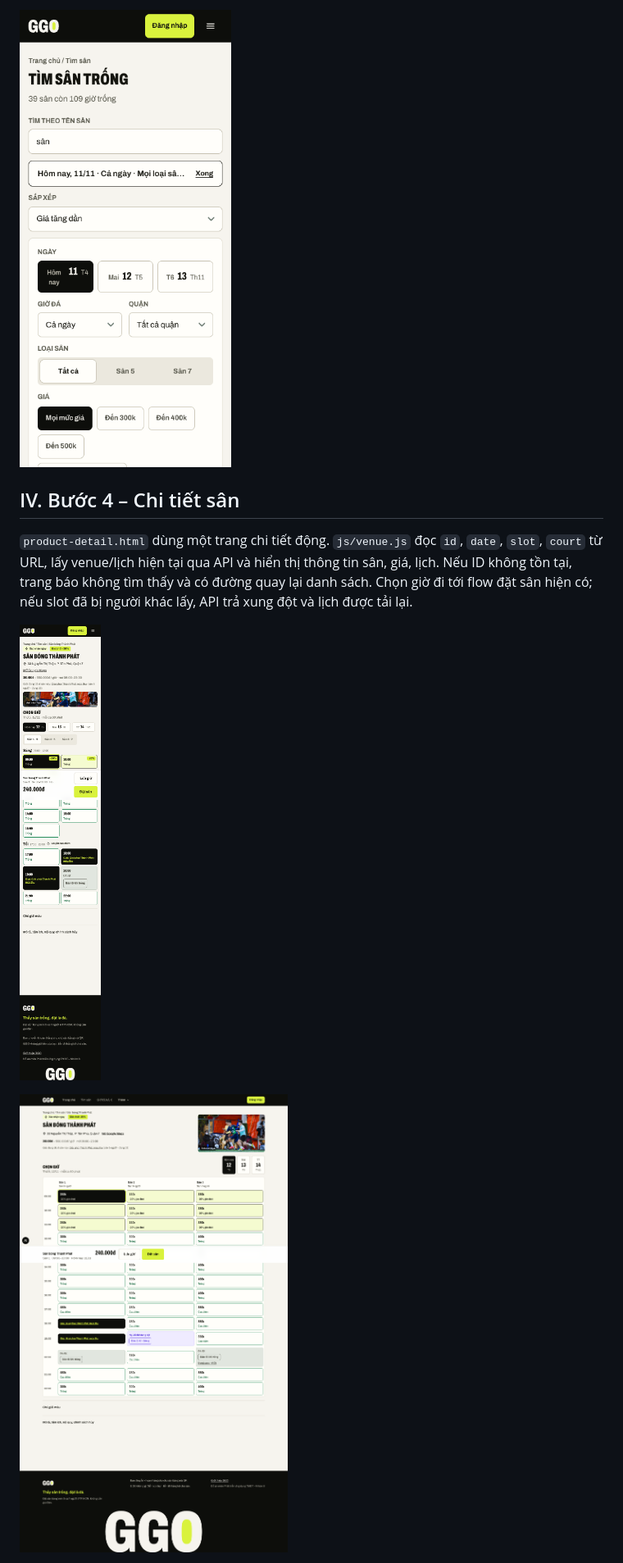
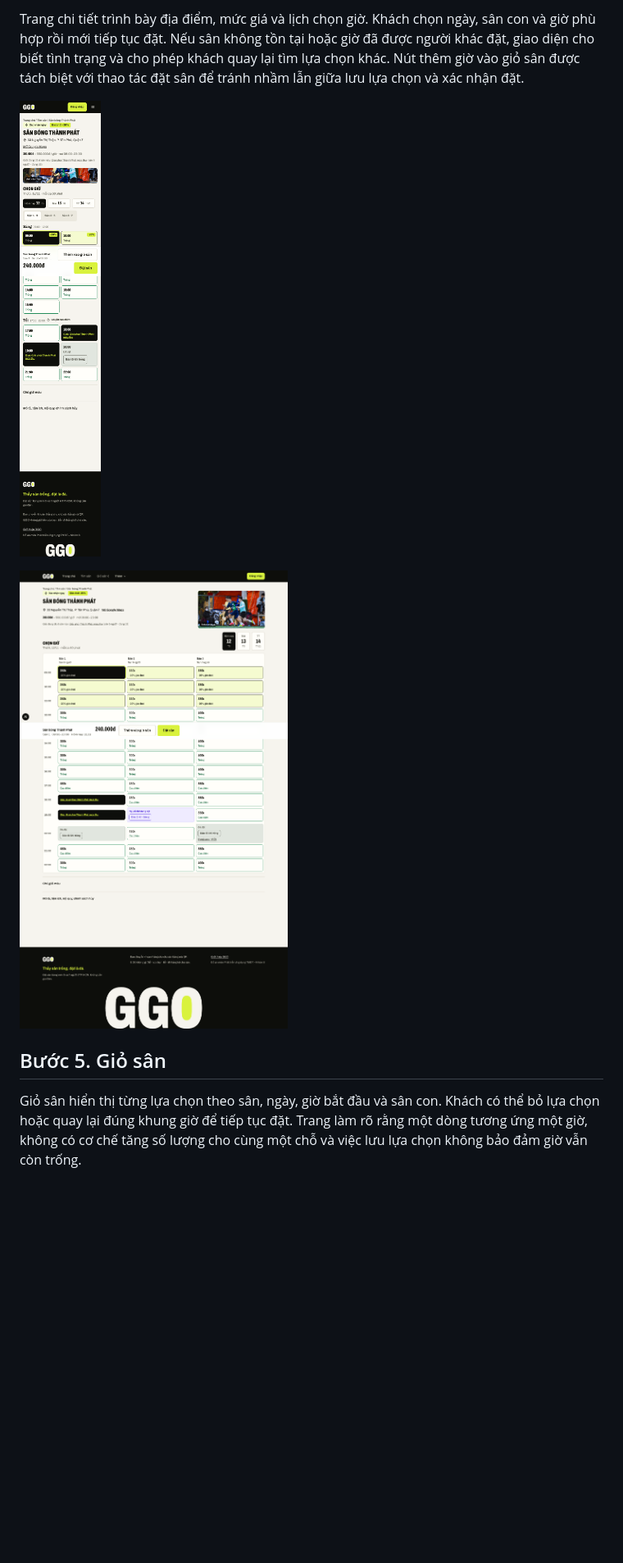
Before and after one commit to danhbui31241021966-UEH/ecommerce-football-booking, a Markdown page: docs/buoi3/bao-cao.md, the part around one of its changes. Shown at 82% size. Rendered like a GitHub page; pictures changed too: docs/buoi3/screens/cart-detail-1366.png, docs/buoi3/screens/cart-detail-390.png; blank space fills up the shorter version.

```diff
--- a/docs/buoi3/bao-cao.md
+++ b/docs/buoi3/bao-cao.md
@@ -48,11 +37,11 @@ Trang `products.html` có ô **Tìm theo tên sân** và điều khiển **Sắp
 
-![Hình 2. Tìm kiếm và điều khiển sắp xếp ở màn hình điện thoại 390 px](screens/search-sort-390.png)
+Trang chi tiết trình bày địa điểm, mức giá và lịch chọn giờ. Khách chọn ngày, sân con và giờ phù hợp rồi mới tiếp tục đặt. Nếu sân không tồn tại hoặc giờ đã được người khác đặt, giao diện cho biết tình trạng và cho phép khách quay lại tìm lựa chọn khác. Nút thêm giờ vào giỏ sân được tách biệt với thao tác đặt sân để tránh nhầm lẫn giữa lưu lựa chọn và xác nhận đặt.
 
-## IV. Bước 4 – Chi tiết sân
+![Hình 3. Chọn giờ và thêm vào giỏ sân trên điện thoại](screens/cart-detail-390.png)
 
-`product-detail.html` dùng một trang chi tiết động. `js/venue.js` đọc `id`, `date`, `slot`, `court` từ URL, lấy venue/lịch hiện tại qua API và hiển thị thông tin sân, giá, lịch. Nếu ID không tồn tại, trang báo không tìm thấy và có đường quay lại danh sách. Chọn giờ đi tới flow đặt sân hiện có; nếu slot đã bị người khác lấy, API trả xung đột và lịch được tải lại.
+![Hình 4. Chi tiết sân và thao tác thêm vào giỏ sân trên máy tính](screens/cart-detail-1366.png)
 
-![Hình 3. Chi tiết sân ở điện thoại, có thể lưu một giờ cụ thể](screens/cart-detail-390.png)
+## Bước 5. Giỏ sân
 
-![Hình 4. Chi tiết sân ở desktop, nút lưu giờ và đặt sân riêng biệt](screens/cart-detail-1366.png)
+Giỏ sân hiển thị từng lựa chọn theo sân, ngày, giờ bắt đầu và sân con. Khách có thể bỏ lựa chọn hoặc quay lại đúng khung giờ để tiếp tục đặt. Trang làm rõ rằng một dòng tương ứng một giờ, không có cơ chế tăng số lượng cho cùng một chỗ và việc lưu lựa chọn không bảo đảm giờ vẫn còn trống.
 
```
Also changed, not shown: other parts of docs/buoi3/bao-cao.md (+75 -100 lines), docs/buoi3/screens/cart-1366.png, docs/buoi3/screens/cart-390.png, docs/buoi3/screens/cart-empty-1366.png, docs/buoi3/screens/cart-empty-390.png, 1 other file.
